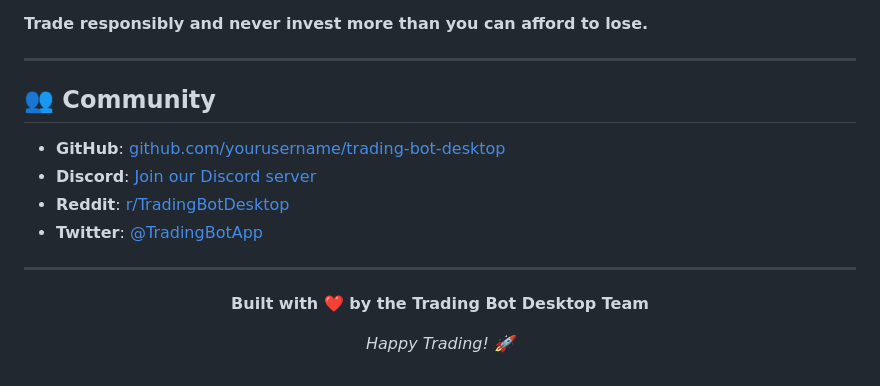
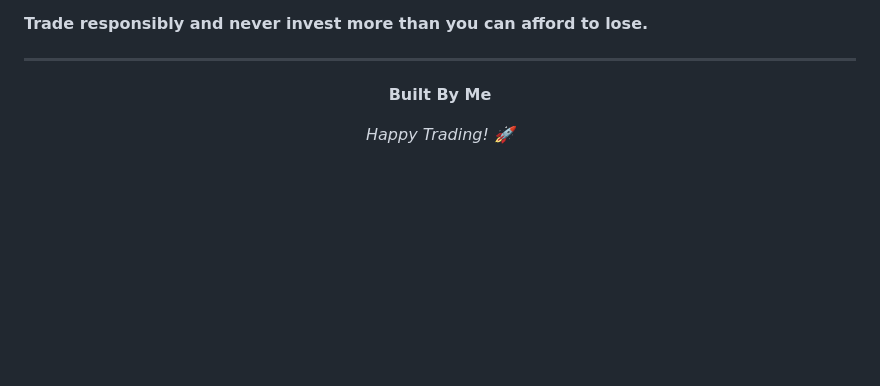
Before and after one commit to AIstar007/Simplified-Trading-Bot., a Markdown page: README.md, the part around the change. Drawn GitHub-style; blank space fills up the shorter version.

```diff
--- a/README.md
+++ b/README.md
@@ -874,18 +874,9 @@ copies or substantial portions of the Software.
 
 ---
 
-## 👥 Community
-
-- **GitHub**: [github.com/yourusername/trading-bot-desktop](https://github.com/yourusername/trading-bot-desktop)
-- **Discord**: [Join our Discord server](https://discord.gg/trading-bot)
-- **Reddit**: [r/TradingBotDesktop](https://reddit.com/r/TradingBotDesktop)
-- **Twitter**: [@TradingBotApp](https://twitter.com/TradingBotApp)
-
----
-
 <div align="center">
 
-**Built with ❤️ by the Trading Bot Desktop Team**
+**Built By Me**
 
 *Happy Trading! 🚀*
 
```
